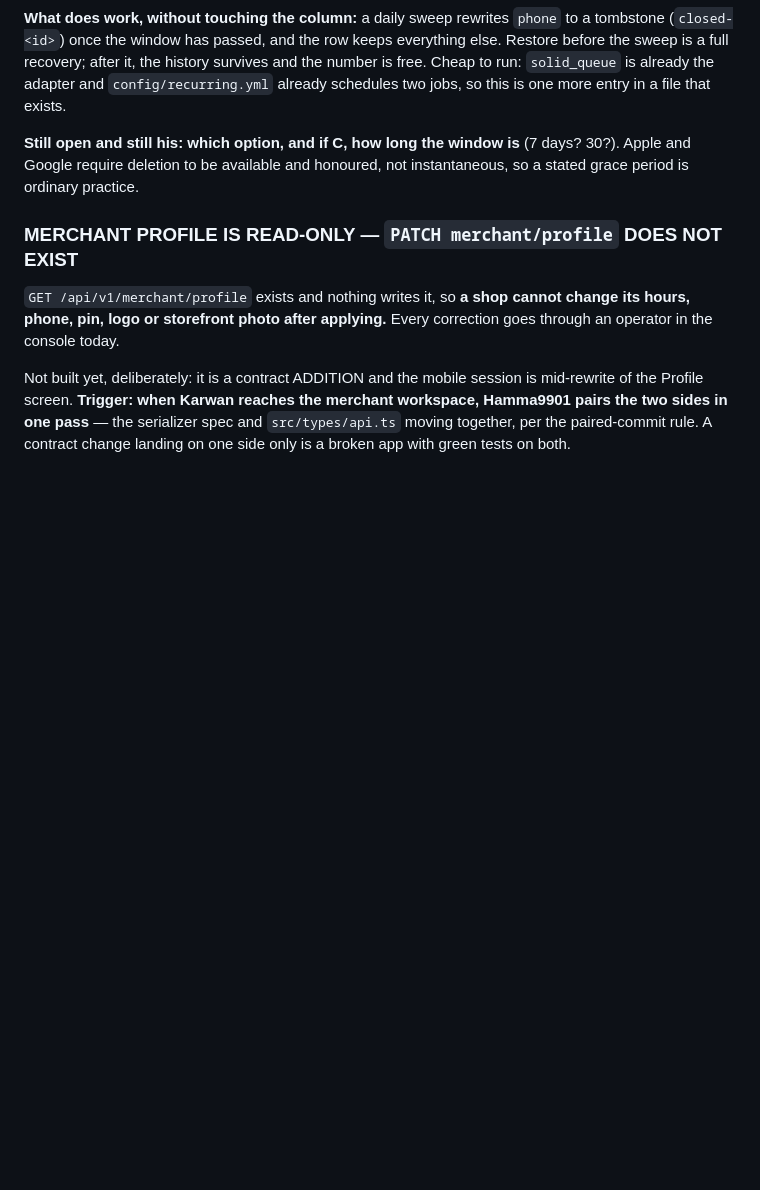
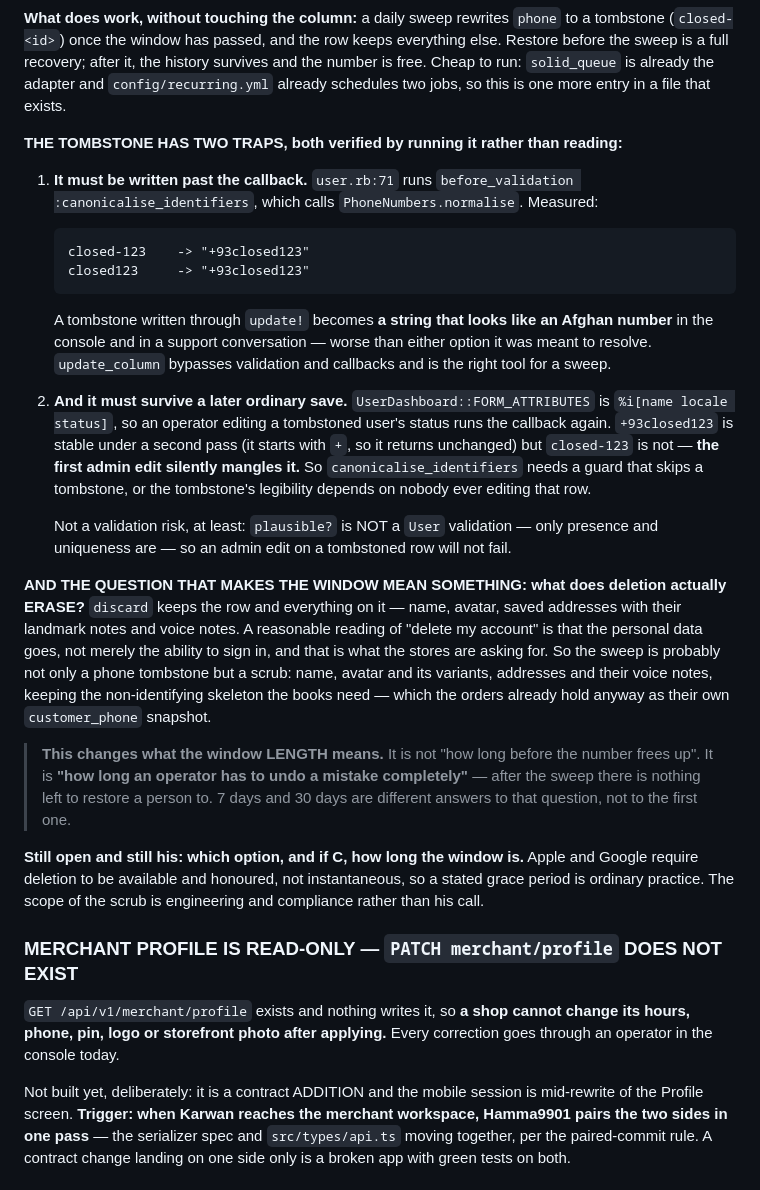
Before and after one commit to Hama99o/karwan-api, a Markdown page: docs/NOTES.md, the part around the change. Drawn GitHub-style; blank space fills up the shorter version.

Commit message:
docs(notes): the tombstone's two traps, verified, and what deletion should erase
Both traps confirmed by running it, not reading it.

The write must bypass the callback. user.rb:71 runs canonicalise_identifiers,
which calls PhoneNumbers.normalise, and measured: "closed-123" -> "+93closed123".
A tombstone written through update! becomes a string that LOOKS LIKE AN AFGHAN
NUMBER in the console and in a support conversation — worse than either option
it was meant to resolve. update_column is the right tool.

And it must survive a later ordinary save. UserDashboard::FORM_ATTRIBUTES is
[name locale status], so an operator editing a tombstoned user's status runs the
callback again; "+93closed123" is stable under a second pass but "closed-123" is
not, so the first admin edit silently mangles it. The callback wants a guard.
Not a validation risk: plausible? is not a User validation, only presence and
uniqueness are.

And the question that makes the window mean something: discard keeps the row and
everything on it — name, avatar, addresses with their landmark notes and voice
notes. "Delete my account" reasonably means the personal data goes, not just the
login, which is what the stores are asking for. So the sweep is probably a scrub,
not only a phone tombstone.

That reframes the window LENGTH: it is not "how long before the number frees up",
it is "how long an operator has to undo a mistake completely", because after the
sweep there is nothing left to restore a person to. 7 versus 30 days answers the
second question, not the first.

Co-Authored-By: Claude Opus 5 (1M context) <noreply@anthropic.com>

````diff
--- a/docs/NOTES.md
+++ b/docs/NOTES.md
@@ -59,9 +59,52 @@ history survives and the number is free. Cheap to run: `solid_queue` is already
 the adapter and `config/recurring.yml` already schedules two jobs, so this is one
 more entry in a file that exists.
 
-**Still open and still his: which option, and if C, how long the window is**
-(7 days? 30?). Apple and Google require deletion to be available and honoured,
-not instantaneous, so a stated grace period is ordinary practice.
+**THE TOMBSTONE HAS TWO TRAPS, both verified by running it rather than reading:**
+
+1. **It must be written past the callback.** `user.rb:71` runs
+   `before_validation :canonicalise_identifiers`, which calls
+   `PhoneNumbers.normalise`. Measured:
+
+   ```
+   closed-123    -> "+93closed123"
+   closed123     -> "+93closed123"
+   ```
+
+   A tombstone written through `update!` becomes **a string that looks like an
+   Afghan number** in the console and in a support conversation — worse than
+   either option it was meant to resolve. `update_column` bypasses validation
+   and callbacks and is the right tool for a sweep.
+
+2. **And it must survive a later ordinary save.** `UserDashboard::FORM_ATTRIBUTES`
+   is `%i[name locale status]`, so an operator editing a tombstoned user's status
+   runs the callback again. `+93closed123` is stable under a second pass (it
+   starts with `+`, so it returns unchanged) but `closed-123` is not — **the
+   first admin edit silently mangles it.** So `canonicalise_identifiers` needs a
+   guard that skips a tombstone, or the tombstone's legibility depends on nobody
+   ever editing that row.
+
+   Not a validation risk, at least: `plausible?` is NOT a `User` validation —
+   only presence and uniqueness are — so an admin edit on a tombstoned row will
+   not fail.
+
+**AND THE QUESTION THAT MAKES THE WINDOW MEAN SOMETHING: what does deletion
+actually ERASE?** `discard` keeps the row and everything on it — name, avatar,
+saved addresses with their landmark notes and voice notes. A reasonable reading
+of "delete my account" is that the personal data goes, not merely the ability to
+sign in, and that is what the stores are asking for. So the sweep is probably
+not only a phone tombstone but a scrub: name, avatar and its variants, addresses
+and their voice notes, keeping the non-identifying skeleton the books need —
+which the orders already hold anyway as their own `customer_phone` snapshot.
+
+> **This changes what the window LENGTH means.** It is not "how long before the
+> number frees up". It is **"how long an operator has to undo a mistake
+> completely"** — after the sweep there is nothing left to restore a person to.
+> 7 days and 30 days are different answers to that question, not to the first one.
+
+**Still open and still his: which option, and if C, how long the window is.**
+Apple and Google require deletion to be available and honoured, not
+instantaneous, so a stated grace period is ordinary practice. The scope of the
+scrub is engineering and compliance rather than his call.
 
 ### MERCHANT PROFILE IS READ-ONLY — `PATCH merchant/profile` DOES NOT EXIST
 
````
